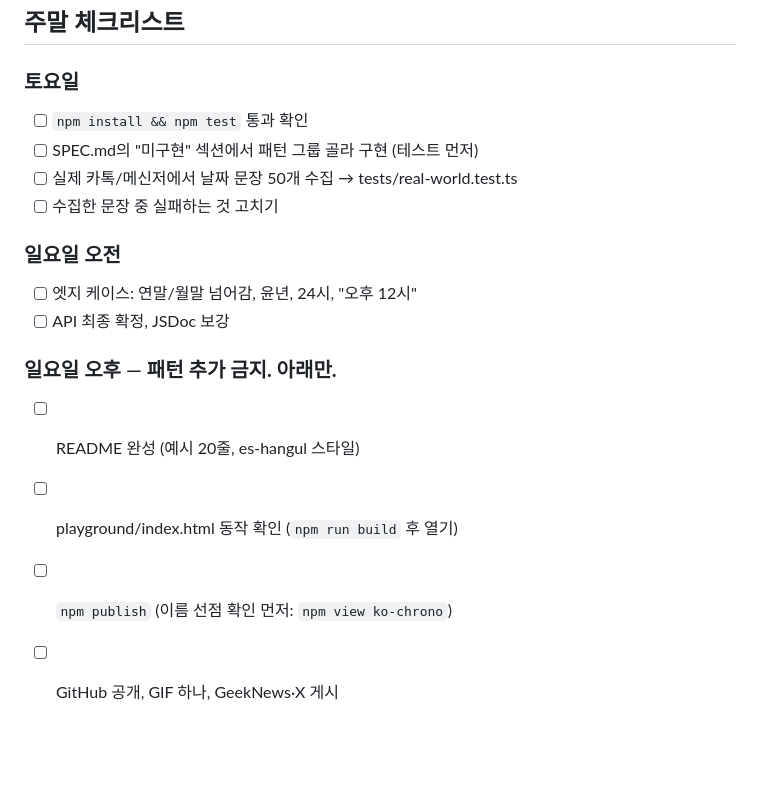
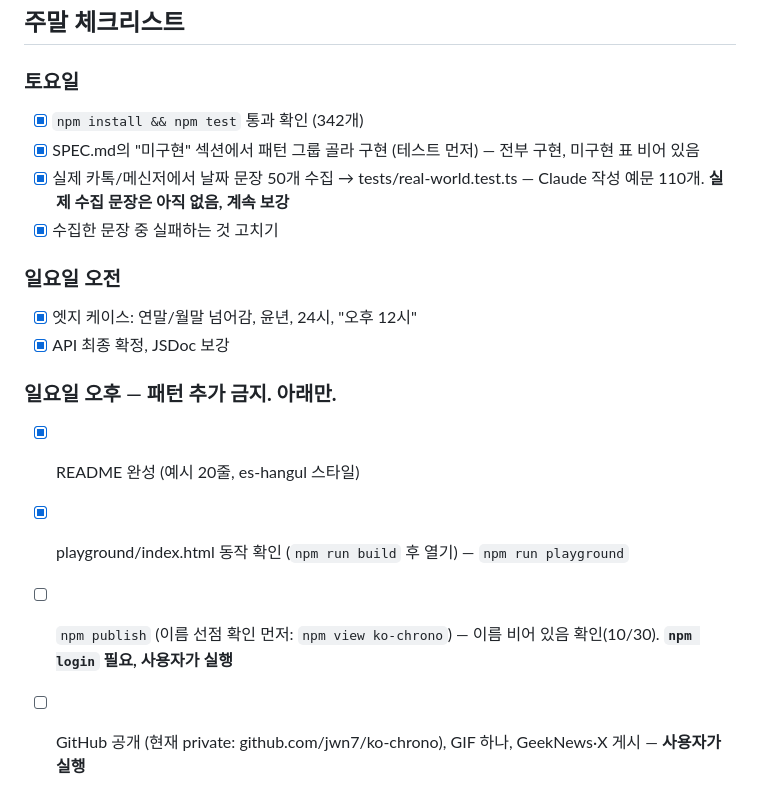
Before and after one commit to jwn7/ko-chrono, a Markdown page: CLAUDE.md, the part around the change. Drawn GitHub-style; blank space fills up the shorter version.

Commit message:
docs: 주말 체크리스트 완료 항목 체크
Co-Authored-By: Claude Fable 5.1 <noreply@anthropic.com>

```diff
--- a/CLAUDE.md
+++ b/CLAUDE.md
@@ -69,15 +69,15 @@ chrono-node에 한국어 로케일이 없어서 만든다. es-hangul이 "글자"
 
 ## 주말 체크리스트
 ### 토요일
-- [ ] `npm install && npm test` 통과 확인
-- [ ] SPEC.md의 "미구현" 섹션에서 패턴 그룹 골라 구현 (테스트 먼저)
-- [ ] 실제 카톡/메신저에서 날짜 문장 50개 수집 → tests/real-world.test.ts
-- [ ] 수집한 문장 중 실패하는 것 고치기
+- [x] `npm install && npm test` 통과 확인 (342개)
+- [x] SPEC.md의 "미구현" 섹션에서 패턴 그룹 골라 구현 (테스트 먼저) — 전부 구현, 미구현 표 비어 있음
+- [x] 실제 카톡/메신저에서 날짜 문장 50개 수집 → tests/real-world.test.ts — Claude 작성 예문 110개. **실제 수집 문장은 아직 없음, 계속 보강**
+- [x] 수집한 문장 중 실패하는 것 고치기
 ### 일요일 오전
-- [ ] 엣지 케이스: 연말/월말 넘어감, 윤년, 24시, "오후 12시"
-- [ ] API 최종 확정, JSDoc 보강
+- [x] 엣지 케이스: 연말/월말 넘어감, 윤년, 24시, "오후 12시"
+- [x] API 최종 확정, JSDoc 보강
 ### 일요일 오후 — **패턴 추가 금지. 아래만.**
-- [ ] README 완성 (예시 20줄, es-hangul 스타일)
-- [ ] playground/index.html 동작 확인 (`npm run build` 후 열기)
-- [ ] `npm publish` (이름 선점 확인 먼저: `npm view ko-chrono`)
-- [ ] GitHub 공개, GIF 하나, GeekNews·X 게시
+- [x] README 완성 (예시 20줄, es-hangul 스타일)
+- [x] playground/index.html 동작 확인 (`npm run build` 후 열기) — `npm run playground`
+- [ ] `npm publish` (이름 선점 확인 먼저: `npm view ko-chrono`) — 이름 비어 있음 확인(10/30). **`npm login` 필요, 사용자가 실행**
+- [ ] GitHub 공개 (현재 private: github.com/jwn7/ko-chrono), GIF 하나, GeekNews·X 게시 — **사용자가 실행**
```
